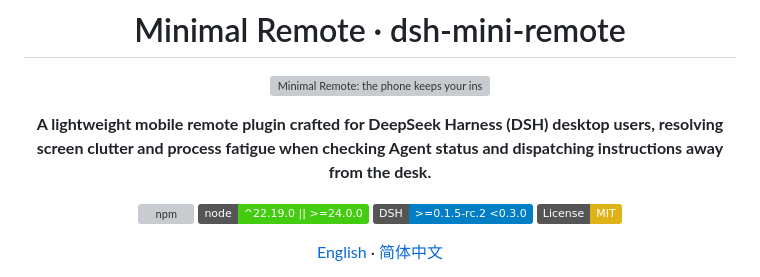
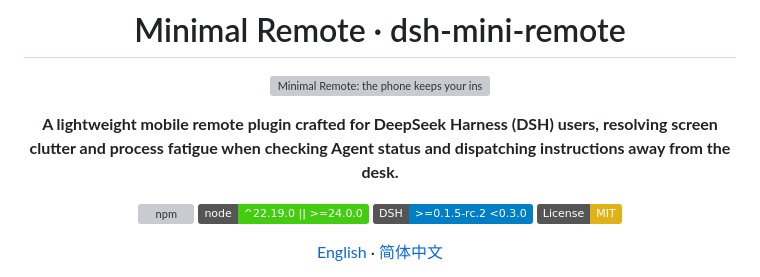
Before and after one commit to xingzhen199186/dsh-mini-remote, a Markdown page: README.en.md, the part around the change. Rendered like a GitHub page; badges without logos; grey boxes are pictures that could not be loaded.

Commit message:
README(en)：同步中文版的措辞放宽——不再限定「桌面端」，改为「DSH 用户」与「桌面端或网页端」

```diff
--- a/README.en.md
+++ b/README.en.md
@@ -6,7 +6,7 @@
   <img src="https://raw.githubusercontent.com/xingzhen199186/dsh-mini-remote/main/docs/promo.webp" alt="Minimal Remote: the phone keeps your instruction and its conclusion, and shows you the process only when you ask for it" width="720" />
 </p>
 
-**A lightweight mobile remote plugin crafted for DeepSeek Harness (DSH) desktop users, resolving screen clutter and process fatigue when checking Agent status and dispatching instructions away from the desk.**
+**A lightweight mobile remote plugin crafted for DeepSeek Harness (DSH) users, resolving screen clutter and process fatigue when checking Agent status and dispatching instructions away from the desk.**
 
 [![npm](https://img.shields.io/npm/v/dsh-mini-remote)](https://www.npmjs.com/package/dsh-mini-remote)
 [![Node.js](https://img.shields.io/badge/node-%5E22.19.0%20%7C%7C%20%3E%3D24.0.0-brightgreen)](https://nodejs.org/)
```
